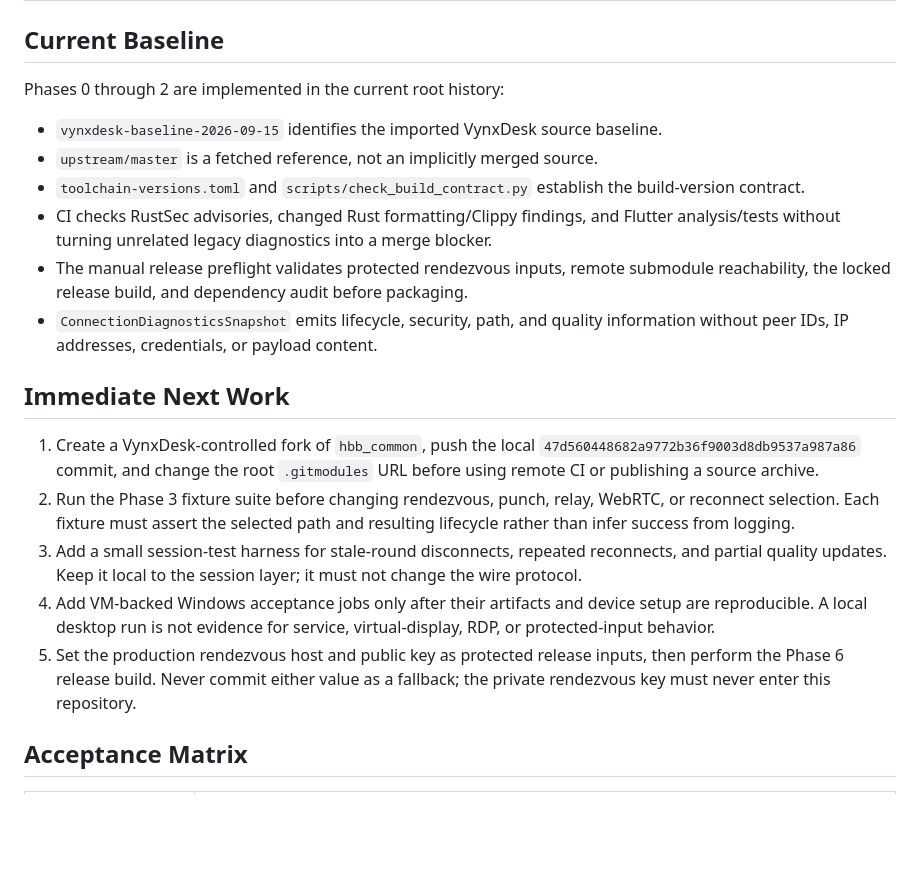
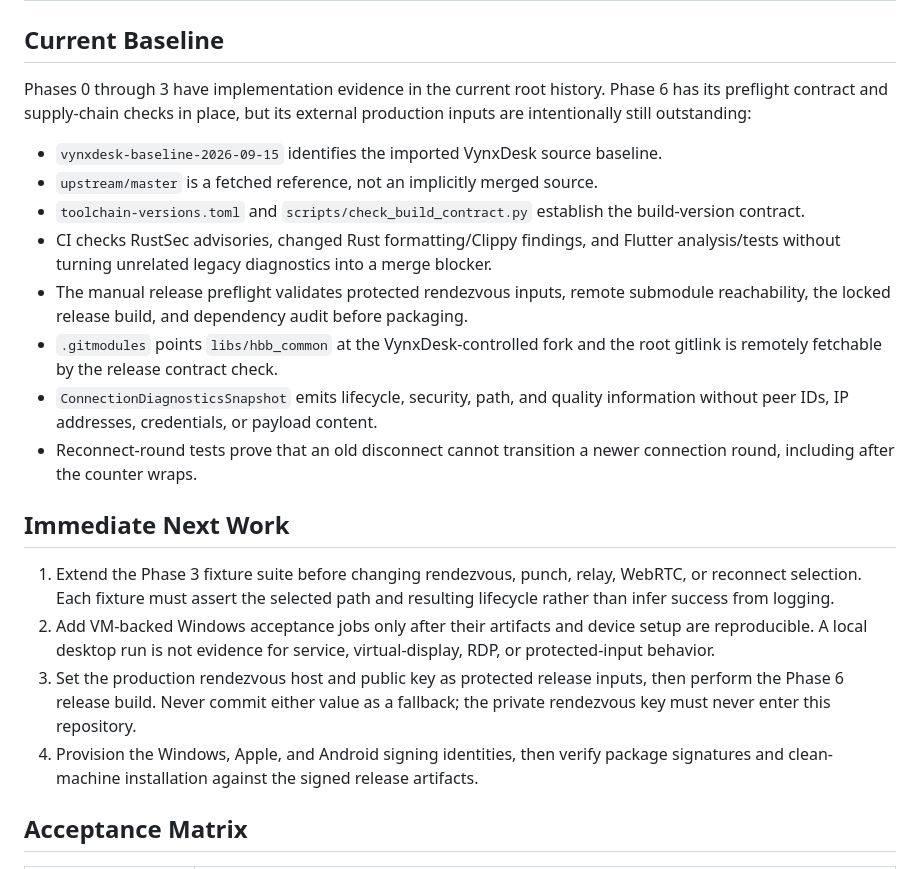
Before and after one commit to feyyaz54abidin-beep/VynxDesk, a Markdown page: docs/DEVELOPMENT_PLAN.md, the part around the change. GitHub-like rendering; blank space fills up the shorter version.

Commit message:
docs: refresh controlled submodule status

```diff
--- a/docs/DEVELOPMENT_PLAN.md
+++ b/docs/DEVELOPMENT_PLAN.md
@@ -35,7 +35,9 @@ evidence.
 
 ## Current Baseline
 
-Phases 0 through 2 are implemented in the current root history:
+Phases 0 through 3 have implementation evidence in the current root history.
+Phase 6 has its preflight contract and supply-chain checks in place, but its
+external production inputs are intentionally still outstanding:
 
 - `vynxdesk-baseline-2026-09-15` identifies the imported VynxDesk source
   baseline.
@@ -48,26 +50,27 @@ Phases 0 through 2 are implemented in the current root history:
 - The manual release preflight validates protected rendezvous inputs, remote
   submodule reachability, the locked release build, and dependency audit before
   packaging.
+- `.gitmodules` points `libs/hbb_common` at the VynxDesk-controlled fork and
+  the root gitlink is remotely fetchable by the release contract check.
 - `ConnectionDiagnosticsSnapshot` emits lifecycle, security, path, and quality
   information without peer IDs, IP addresses, credentials, or payload content.
+- Reconnect-round tests prove that an old disconnect cannot transition a newer
+  connection round, including after the counter wraps.
 
 ## Immediate Next Work
 
-1. Create a VynxDesk-controlled fork of `hbb_common`, push the local
-   `47d560448682a9772b36f9003d8db9537a987a86` commit, and change the root
-   `.gitmodules` URL before using remote CI or publishing a source archive.
-2. Run the Phase 3 fixture suite before changing rendezvous, punch, relay,
+1. Extend the Phase 3 fixture suite before changing rendezvous, punch, relay,
    WebRTC, or reconnect selection. Each fixture must assert the selected path
    and resulting lifecycle rather than infer success from logging.
-3. Add a small session-test harness for stale-round disconnects, repeated
-   reconnects, and partial quality updates. Keep it local to the session layer;
-   it must not change the wire protocol.
-4. Add VM-backed Windows acceptance jobs only after their artifacts and device
+2. Add VM-backed Windows acceptance jobs only after their artifacts and device
    setup are reproducible. A local desktop run is not evidence for service,
    virtual-display, RDP, or protected-input behavior.
-5. Set the production rendezvous host and public key as protected release
+3. Set the production rendezvous host and public key as protected release
    inputs, then perform the Phase 6 release build. Never commit either value as
    a fallback; the private rendezvous key must never enter this repository.
+4. Provision the Windows, Apple, and Android signing identities, then verify
+   package signatures and clean-machine installation against the signed release
+   artifacts.
 
 ## Acceptance Matrix
 
```
Also changed, not shown: docs/UPSTREAM_MAINTENANCE.md (+8 -8 lines).
